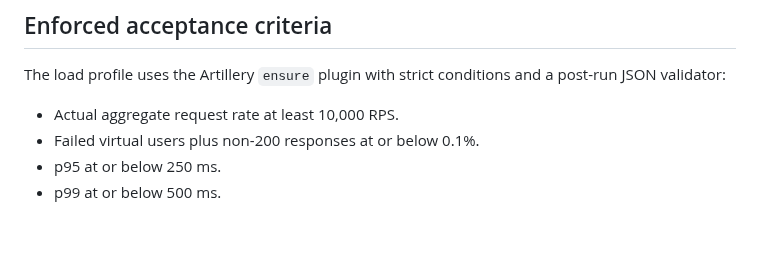
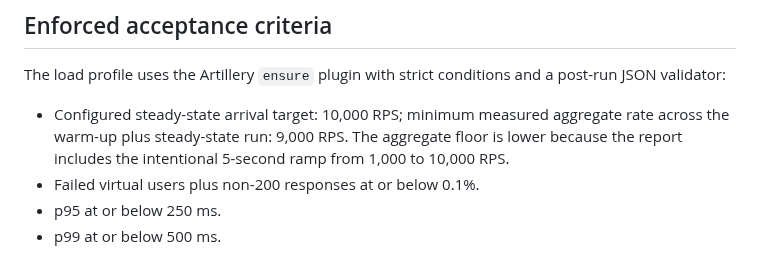
Before and after one commit to pascalnanousympathie-alt/LudoMada, a Markdown page: docs/PERFORMANCE_CAPACITY_10K.md, the part around the change. Rendered like a GitHub page; blank space fills up the shorter version.

Commit message:
docs(perf): clarify aggregate threshold for ramped 10k profile

```diff
--- a/docs/PERFORMANCE_CAPACITY_10K.md
+++ b/docs/PERFORMANCE_CAPACITY_10K.md
@@ -22,7 +22,7 @@ The benchmark now configures a global shared socket pool of 4,096. The API Postg
 
 The load profile uses the Artillery `ensure` plugin with strict conditions and a post-run JSON validator:
 
-- Actual aggregate request rate at least 10,000 RPS.
+- Configured steady-state arrival target: 10,000 RPS; minimum measured aggregate rate across the warm-up plus steady-state run: 9,000 RPS. The aggregate floor is lower because the report includes the intentional 5-second ramp from 1,000 to 10,000 RPS.
 - Failed virtual users plus non-200 responses at or below 0.1%.
 - p95 at or below 250 ms.
 - p99 at or below 500 ms.
```
